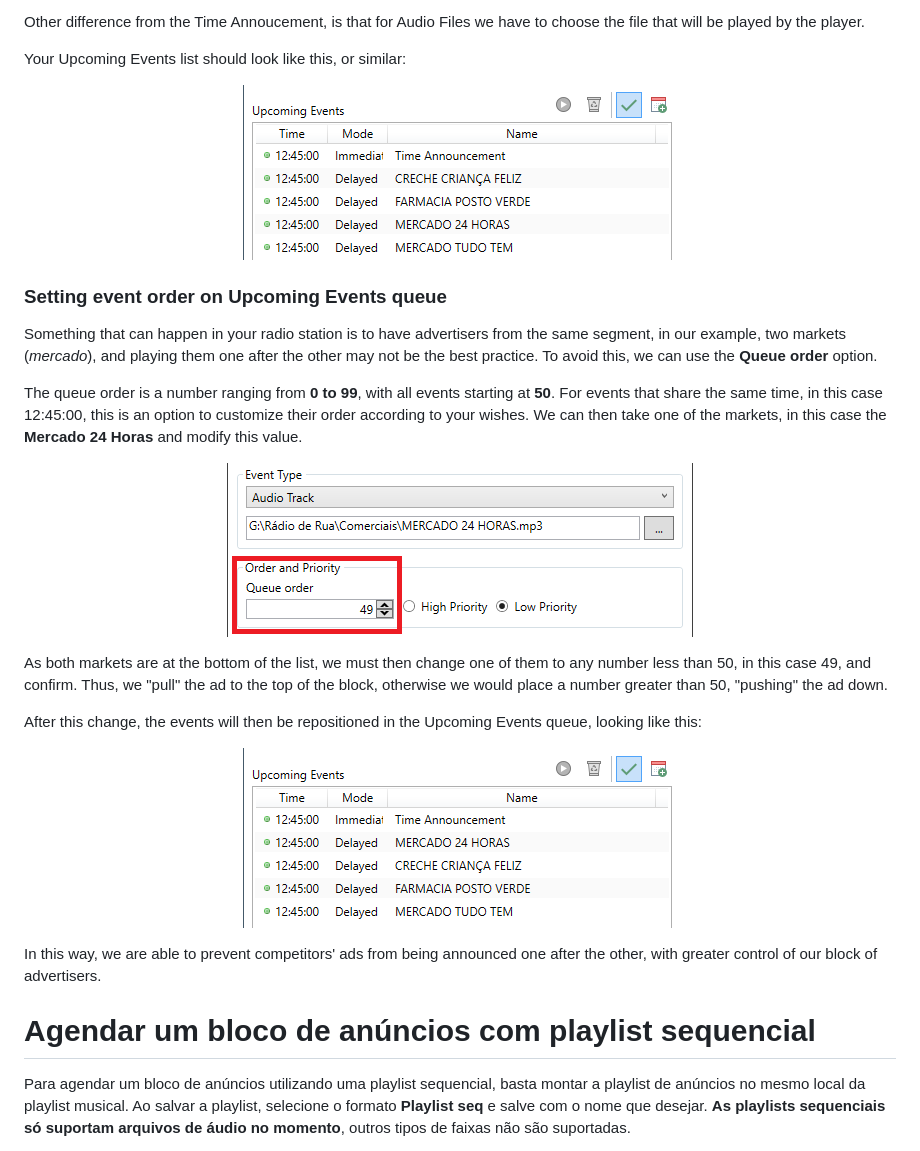
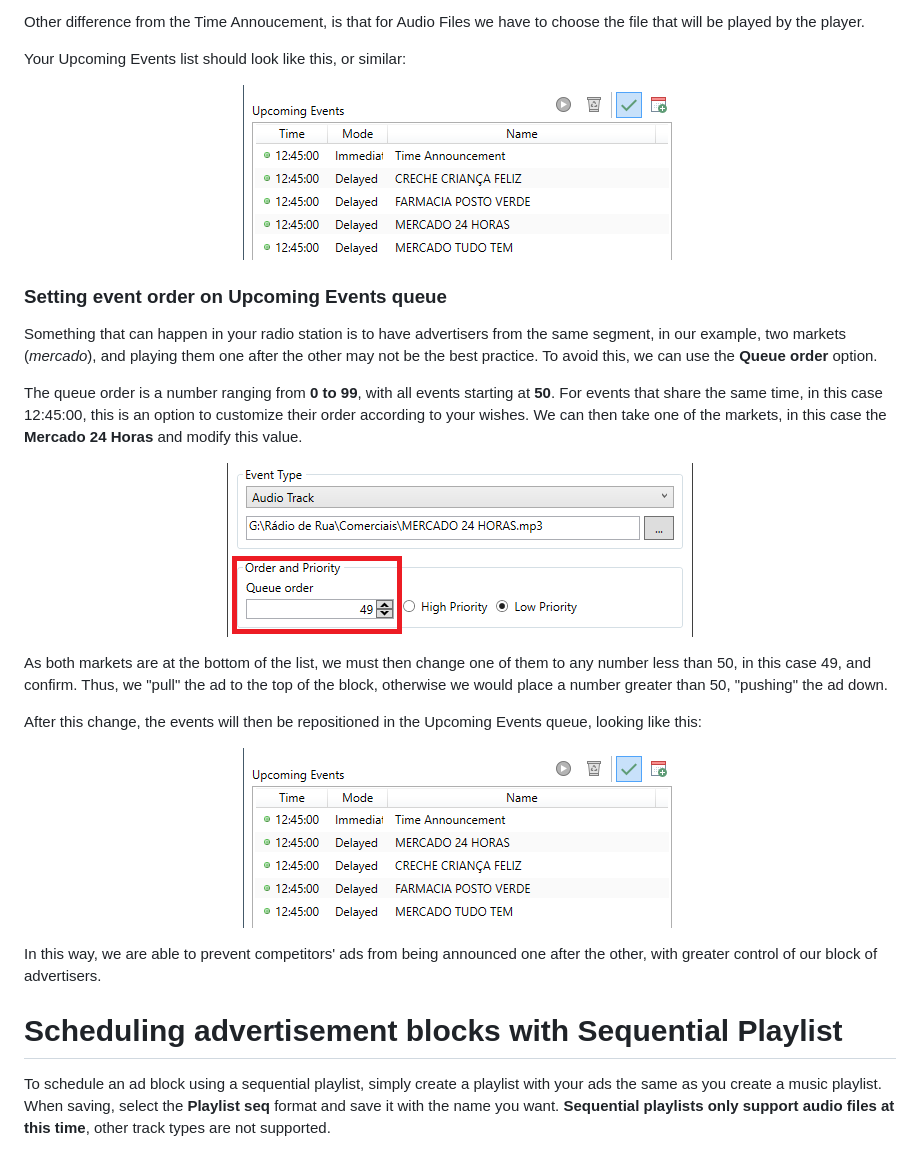
Before and after one commit to ocarolino/SalamandraRadio, a Markdown page: Docs/Getting Started.md, the part around the change printed below. Drawn GitHub-style.

```diff
--- a/Docs/Getting Started.md
+++ b/Docs/Getting Started.md
@@ -158,8 +158,8 @@ After this change, the events will then be repositioned in the Upcoming Events q
 
 In this way, we are able to prevent competitors' ads from being announced one after the other, with greater control of our block of advertisers.
 
-# Agendar um bloco de anúncios com playlist sequencial
+# Scheduling advertisement blocks with Sequential Playlist
 
-Para agendar um bloco de anúncios utilizando uma playlist sequencial, basta montar a playlist de anúncios no mesmo local da playlist musical. Ao salvar a playlist, selecione o formato **Playlist seq** e salve com o nome que desejar. **As playlists sequenciais só suportam arquivos de áudio no momento**, outros tipos de faixas não são suportadas.
+To schedule an ad block using a sequential playlist, simply create a playlist with your ads the same as you create a music playlist. When saving, select the **Playlist seq** format and save it with the name you want. **Sequential playlists only support audio files at this time**, other track types are not supported.
 
 <p align="center">
```
Also changed, not shown: other parts of Docs/Getting Started.md (+14 -14 lines), Docs/Images/SchedulingPlaylist.png, Docs/Images/SchedulingSequentialPlaylist.png, 1 other file.
